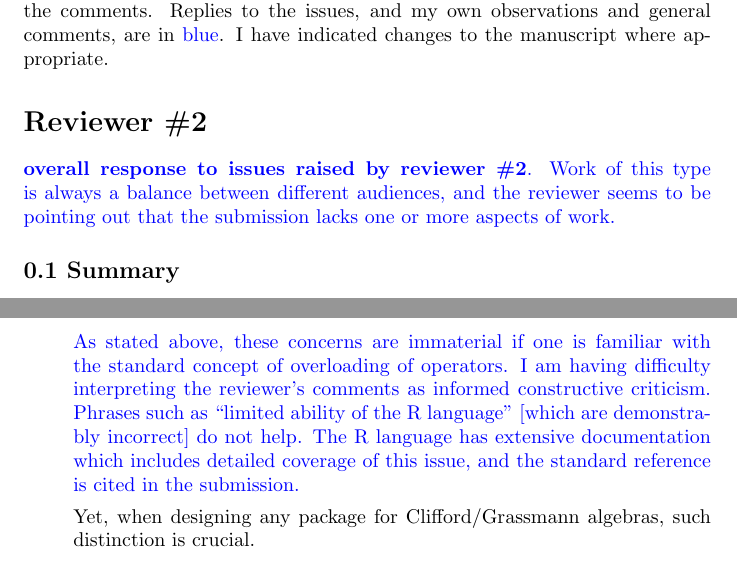
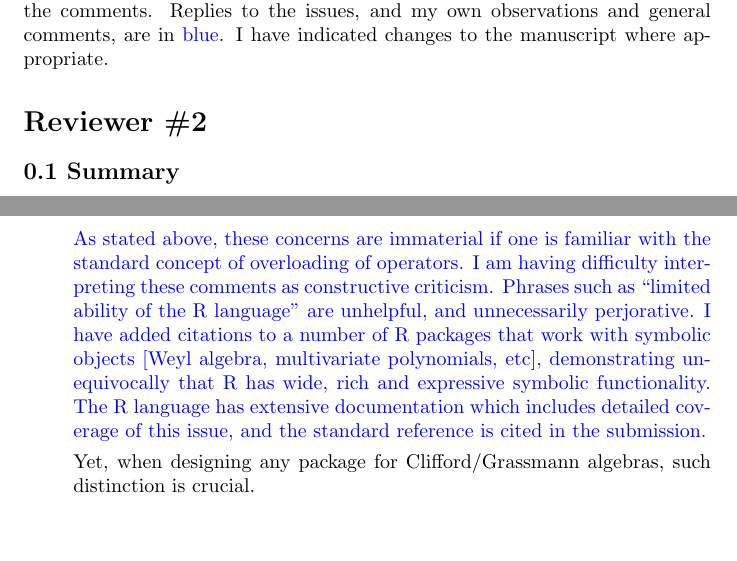
Before and after one commit to RobinHankin/clifford, a LaTeX document (inst/referee_comments.tex): two parts of pages 1 and 6 of 15, joined at a grey line, cut so that both start at the same text, the shorter picture padded with empty space. Compiled offline with pdfLaTeX.

Commit message:
further tweaks, issue #7

```diff
--- a/inst/referee_comments.tex
+++ b/inst/referee_comments.tex
@@ -17,11 +17,6 @@ have indicated changes to the manuscript where appropriate.
 
 
 \section*{Reviewer \#2}
-
-\textcolor{blue}{ {\bf overall response to issues raised by reviewer
-    \#2}.  Work of this type is always a balance between different
-  audiences, and the reviewer seems to be pointing out that the
-  submission lacks one or more aspects of work.}
 
 
 \subsection*{0.1 Summary}
@@ -312,10 +307,13 @@ such input anyway.}
 
   \textcolor{blue}{As stated above, these concerns are immaterial if
     one is familiar with the standard concept of overloading of
-    operators.  I am having difficulty interpreting the reviewer's
-    comments as informed constructive criticism.  Phrases such as
-    ``limited ability of the R language'' [which are demonstrably
-      incorrect] do not help.  The R language has extensive
+    operators.  I am having difficulty interpreting these comments as
+    constructive criticism.  Phrases such as ``limited ability of the
+    R language'' are unhelpful, and unnecessarily perjorative.  I have
+    added citations to a number of R packages that work with symbolic
+    objects [Weyl algebra, multivariate polynomials, etc],
+    demonstrating unequivocally that R has wide, rich and expressive
+    symbolic functionality.  The R language has extensive
     documentation which includes detailed coverage of this issue, and
     the standard reference is cited in the submission.}
 
```
Also changed, not shown: inst/referee_comments.tex (20 more changed lines).
